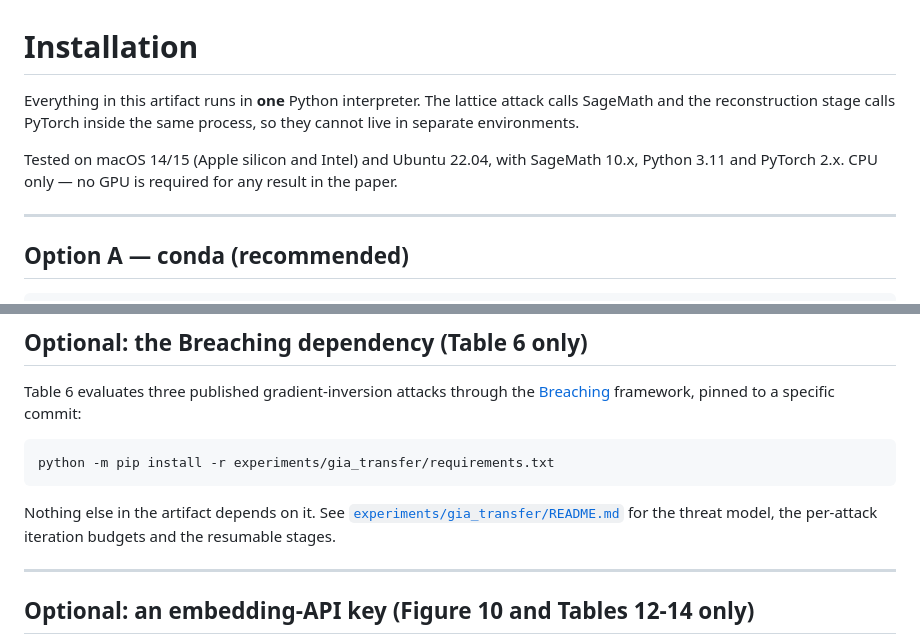
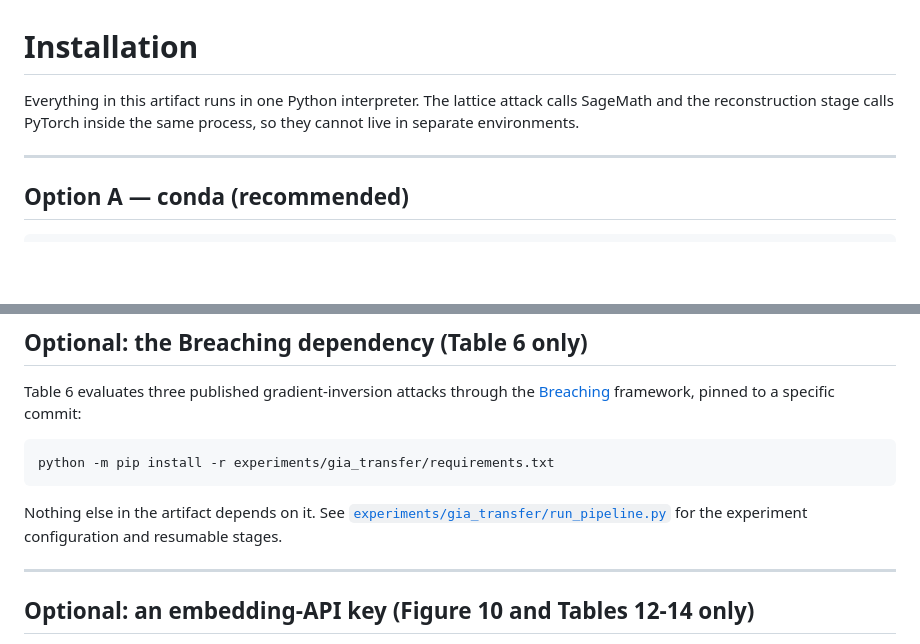
Before and after one commit to Wenrui-Yu/hssp_dfl_sa, a Markdown page: INSTALL.md, 2 parts joined by grey strips. Rendered like a GitHub page; blank space fills up the shorter version.

````diff
--- a/INSTALL.md
+++ b/INSTALL.md
@@ -1,12 +1,8 @@
 # Installation
 
-Everything in this artifact runs in **one** Python interpreter. The lattice
+Everything in this artifact runs in one Python interpreter. The lattice
 attack calls SageMath and the reconstruction stage calls PyTorch inside the same
 process, so they cannot live in separate environments.
-
-Tested on macOS 14/15 (Apple silicon and Intel) and Ubuntu 22.04, with
-SageMath 10.x, Python 3.11 and PyTorch 2.x. CPU only — no GPU is required for
-any result in the paper.
 
 ---
 
@@ -113,8 +109,8 @@ python -m pip install -r experiments/gia_transfer/requirements.txt
 ```
 
 Nothing else in the artifact depends on it. See
-[`experiments/gia_transfer/README.md`](experiments/gia_transfer/README.md) for
-the threat model, the per-attack iteration budgets and the resumable stages.
+[`experiments/gia_transfer/run_pipeline.py`](experiments/gia_transfer/run_pipeline.py)
+for the experiment configuration and resumable stages.
 
 ---
 
````
Also changed, not shown: README.md (+3 -2 lines), experiments/gia_transfer/README.md (deleted, +0 -266 lines).
